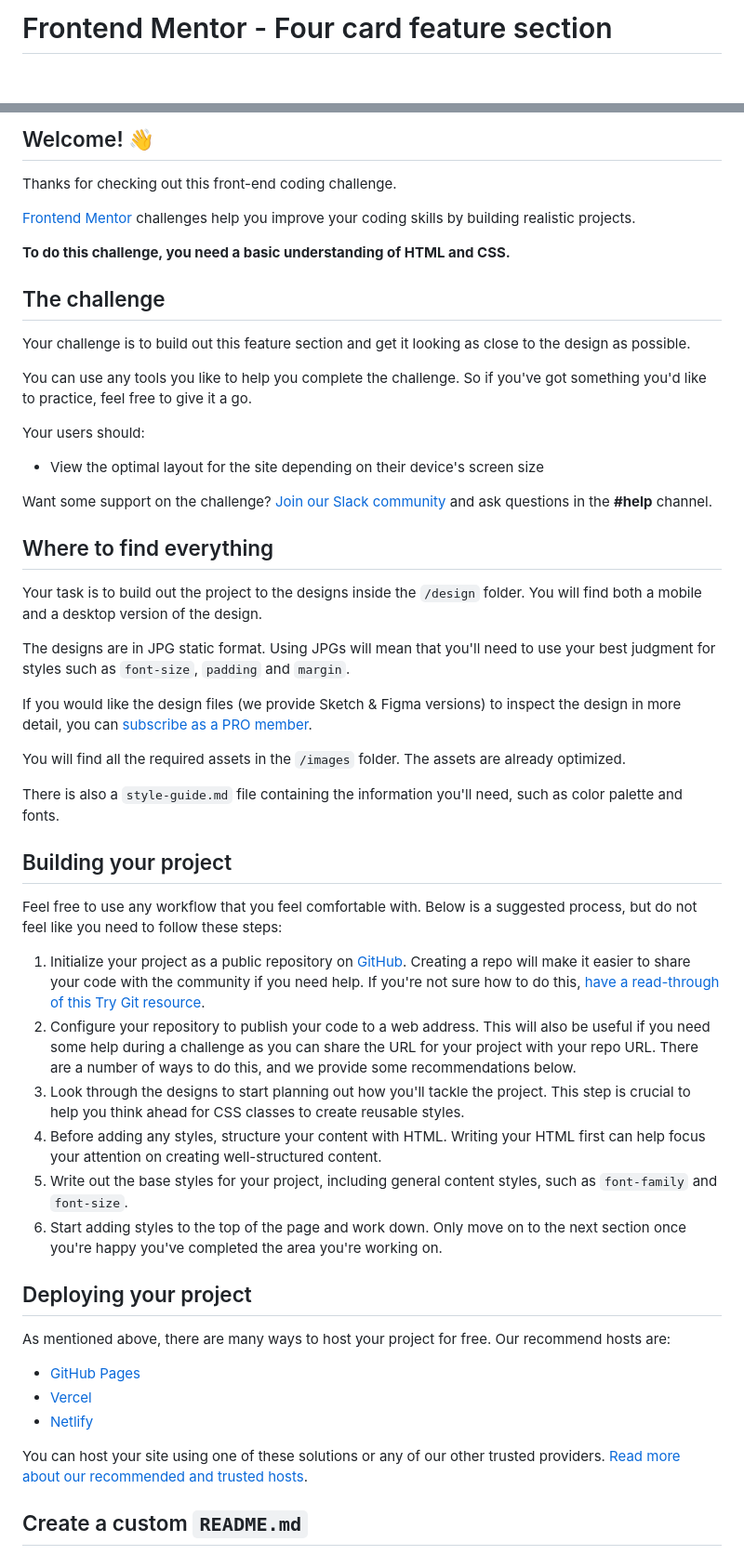
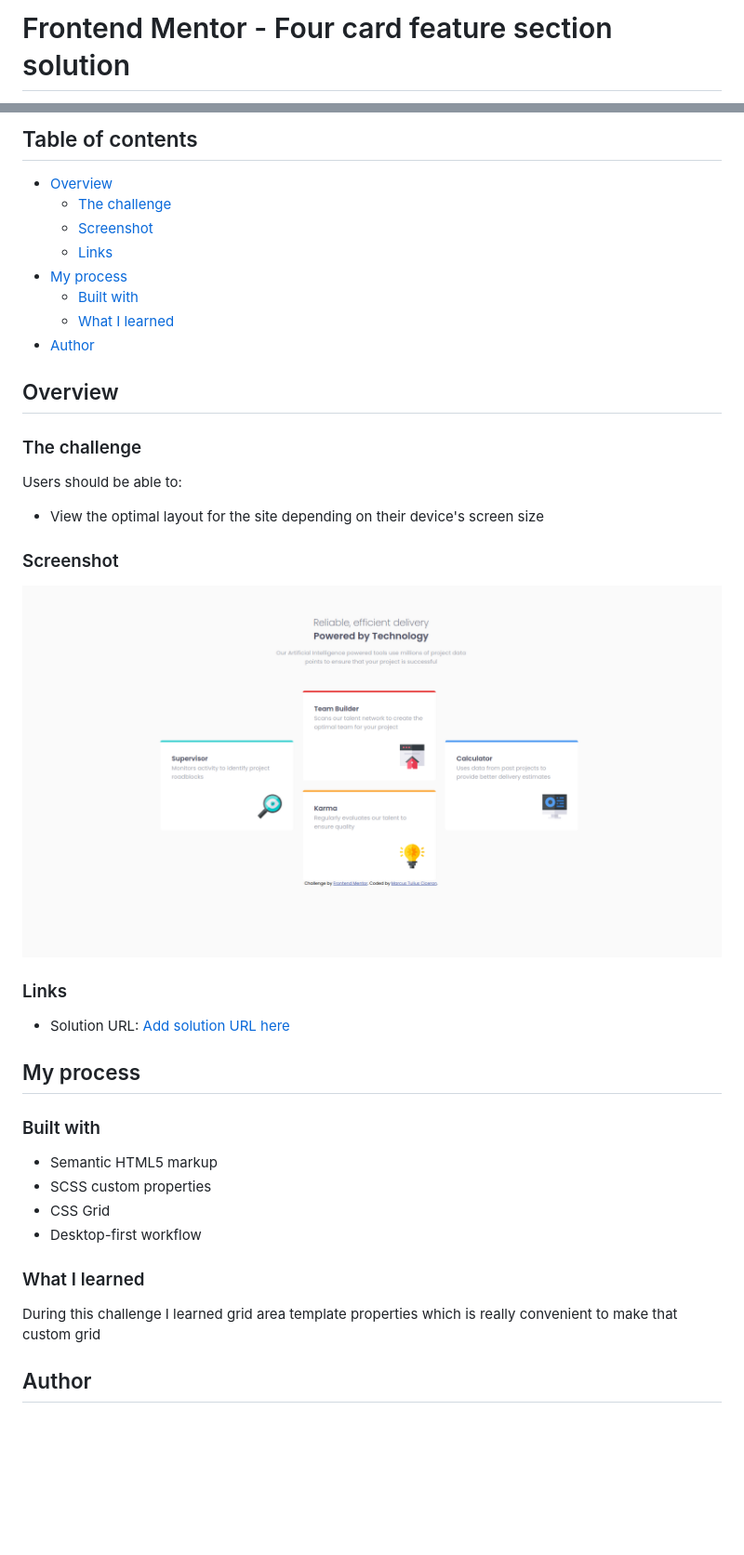
Before and after one commit to MarcusTuliusCiceron/four-card-feature-section-live, a Markdown page: README.md, 2 parts joined by grey strips. Shown: that part at 93% size. GitHub-like rendering; pictures changed too: ksnip_20220319-114952.png (added); blank space fills up the shorter version.

```diff
--- a/README.md
+++ b/README.md
@@ -1,2 +1,2 @@
-# Frontend Mentor - Four card feature section
+# Frontend Mentor - Four card feature section solution
 
@@ -4,56 +4,50 @@
 
-## Welcome! 👋
+## Table of contents
 
-Thanks for checking out this front-end coding challenge.
+- [Overview](#overview)
+  - [The challenge](#the-challenge)
+  - [Screenshot](#screenshot)
+  - [Links](#links)
+- [My process](#my-process)
+  - [Built with](#built-with)
+  - [What I learned](#what-i-learned)
+- [Author](#author)
 
-[Frontend Mentor](https://www.frontendmentor.io) challenges help you improve your coding skills by building realistic projects.
 
-**To do this challenge, you need a basic understanding of HTML and CSS.**
 
-## The challenge
+## Overview
 
-Your challenge is to build out this feature section and get it looking as close to the design as possible.
+### The challenge
 
-You can use any tools you like to help you complete the challenge. So if you've got something you'd like to practice, feel free to give it a go.
-
-Your users should:
+Users should be able to:
 
 - View the optimal layout for the site depending on their device's screen size
 
-Want some support on the challenge? [Join our Slack community](https://www.frontendmentor.io/slack) and ask questions in the **#help** channel.
+### Screenshot
 
-## Where to find everything
+![](./ksnip_20220319-114952.png)
 
-Your task is to build out the project to the designs inside the `/design` folder. You will find both a mobile and a desktop version of the design.
 
-The designs are in JPG static format. Using JPGs will mean that you'll need to use your best judgment for styles such as `font-size`, `padding` and `margin`.
 
-If you would like the design files (we provide Sketch & Figma versions) to inspect the design in more detail, you can [subscribe as a PRO member](https://www.frontendmentor.io/pro).
+### Links
 
-You will find all the required assets in the `/images` folder. The assets are already optimized.
+- Solution URL: [Add solution URL here](https://marcustuliusciceron.github.io/four-card-feature-section-live/)
 
-There is also a `style-guide.md` file containing the information you'll need, such as color palette and fonts.
+## My process
 
-## Building your project
+### Built with
 
-Feel free to use any workflow that you feel comfortable with. Below is a suggested process, but do not feel like you need to follow these steps:
+- Semantic HTML5 markup
+- SCSS custom properties
+- CSS Grid
+- Desktop-first workflow
 
-1. Initialize your project as a public repository on [GitHub](https://github.com/). Creating a repo will make it easier to share your code with the community if you need help. If you're not sure how to do this, [have a read-through of this Try Git resource](https://try.github.io/).
-2. Configure your repository to publish your code to a web address. This will also be useful if you need some help during a challenge as you can share the URL for your project with your repo URL. There are a number of ways to do this, and we provide some recommendations below.
-3. Look through the designs to start planning out how you'll tackle the project. This step is crucial to help you think ahead for CSS classes to create reusable styles.
-4. Before adding any styles, structure your content with HTML. Writing your HTML first can help focus your attention on creating well-structured content.
-5. Write out the base styles for your project, including general content styles, such as `font-family` and `font-size`.
-6. Start adding styles to the top of the page and work down. Only move on to the next section once you're happy you've completed the area you're working on.
 
-## Deploying your project
+### What I learned
 
-As mentioned above, there are many ways to host your project for free. Our recommend hosts are:
+During this challenge I learned grid area template properties which is really convenient to make that custom grid
 
-- [GitHub Pages](https://pages.github.com/)
-- [Vercel](https://vercel.com/)
-- [Netlify](https://www.netlify.com/)
 
-You can host your site using one of these solutions or any of our other trusted providers. [Read more about our recommended and trusted hosts](https://medium.com/frontend-mentor/frontend-mentor-trusted-hosting-providers-bf000dfebe).
+## Author
 
-## Create a custom `README.md`
 
```
Also changed, not shown: other parts of README.md (+2 -33 lines), README-template.md (deleted, +0 -110 lines).
